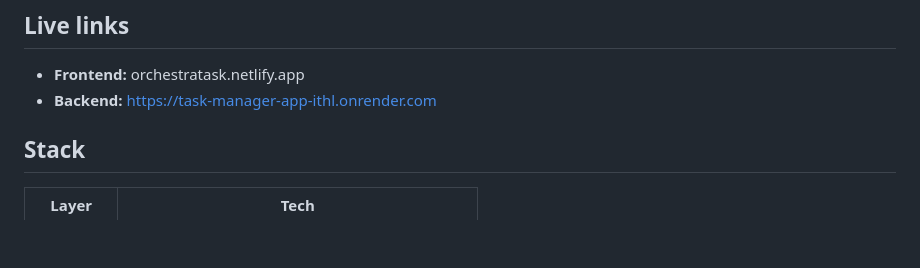
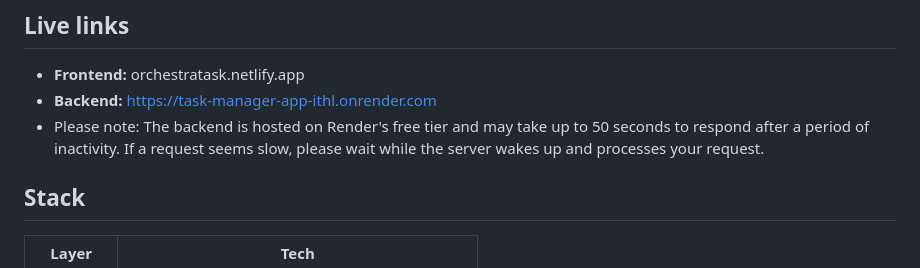
Before and after one commit to Riyaj-shaik/Task-manager-app, a Markdown page: README.md, the part around the change. Rendered like a GitHub page; blank space fills up the shorter version.

Commit message:
Update README with backend live links along with response time information
Add note about backend response time on Render's free tier.

```diff
--- a/README.md
+++ b/README.md
@@ -8,6 +8,8 @@ Built as an intern assignment.
 
 - **Frontend:** orchestratask.netlify.app
 - **Backend:**  https://task-manager-app-ithl.onrender.com
+- Please note: The backend is hosted on Render's free tier and may take up to 50 seconds to respond after a period of inactivity. If a request seems slow, please wait while the server wakes up and processes your request.
+
 
 ## Stack
 
```
